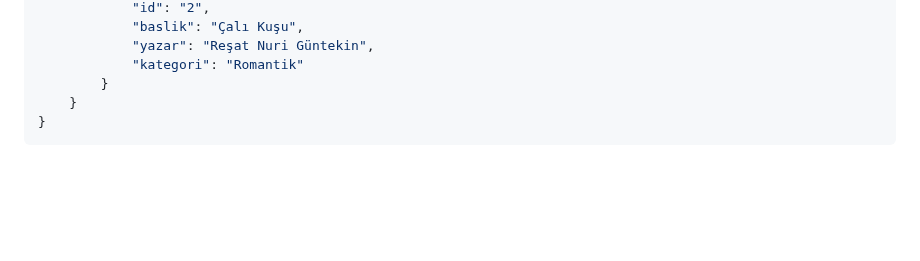
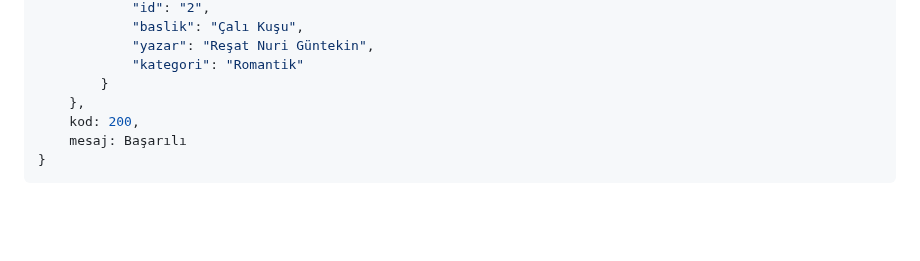
Before and after one commit to mustafa-php/kutuphane-sistemi-rest-api-websocket, a Markdown page: README.md, the part around the change. Drawn GitHub-style; blank space fills up the shorter version.

````diff
--- a/README.md
+++ b/README.md
@@ -101,7 +101,9 @@ Dosya : client/client/istek.php
             "yazar": "Reşat Nuri Güntekin",
             "kategori": "Romantik"
         }
-    }
+    },
+    kod: 200,
+    mesaj: Başarılı
 }
 ```
 \
````
